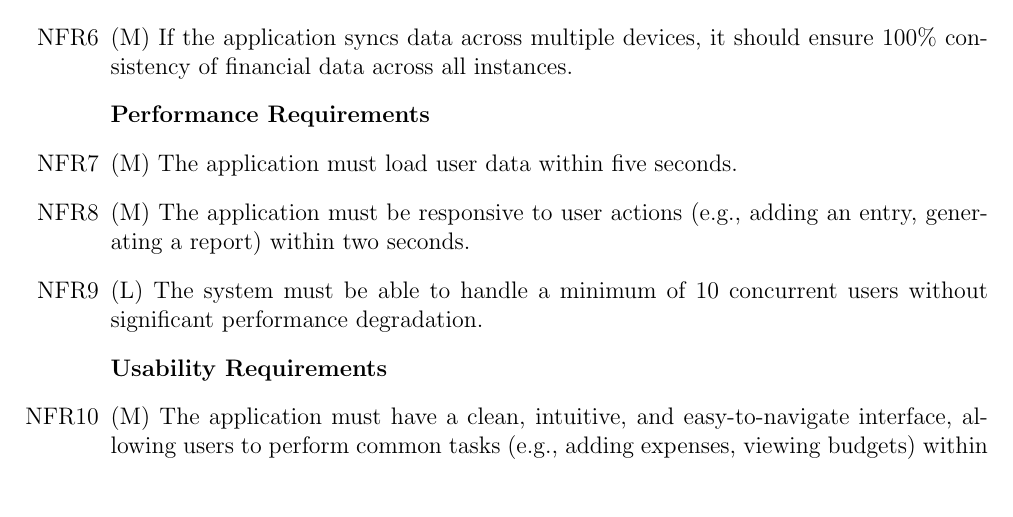
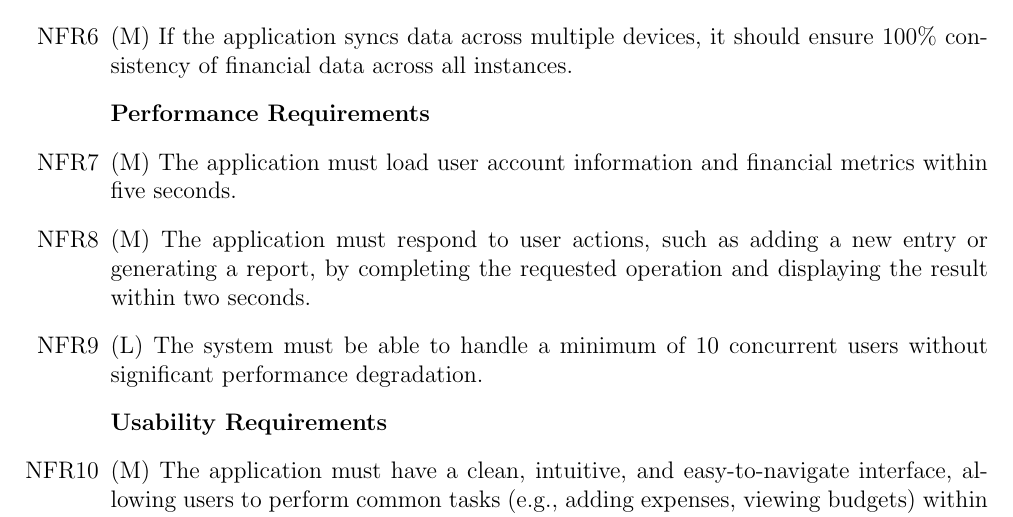
Before and after one commit to angelaw7/capstone, a LaTeX document (docs/SRS/SRS.tex): part of page 17 of 31, cut so that both start at the same text, the shorter picture padded with empty space. Compiled offline with pdfLaTeX.

Commit message:
chore - Revised Performance Requirements closes #42

```diff
--- a/docs/SRS/SRS.tex
+++ b/docs/SRS/SRS.tex
@@ -600,9 +600,9 @@ used to indicate the importance of the requirement to the system.
   ensure 100\% consistency of financial data across all instances.
 
   \item[]\textbf{Performance Requirements}
-  \item (M) The application must load user data within five seconds.
-  \item (M) The application must be responsive to user actions (e.g., adding an
-  entry, generating a report) within two seconds.
+  \item (M) The application must load user account information and financial metrics within five seconds.
+  \item (M) The application must respond to user actions, such as adding a new entry or generating a report, by completing
+  the requested operation and displaying the result within two seconds.
   \item (L) The system must be able to handle a minimum of 10 concurrent users without significant performance degradation.
 
   \item[]\textbf{Usability Requirements}
```
Also changed, not shown: docs/SRS/SRS.pdf.
